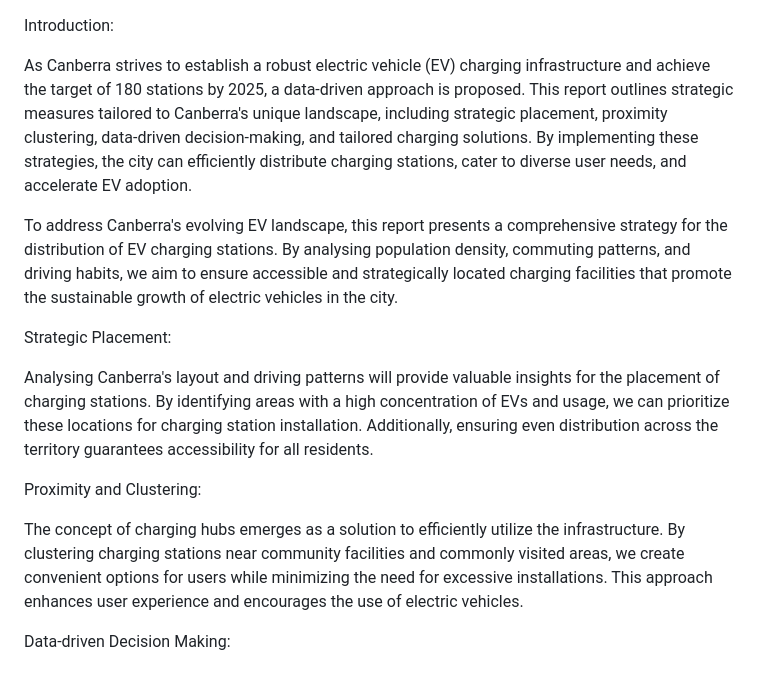
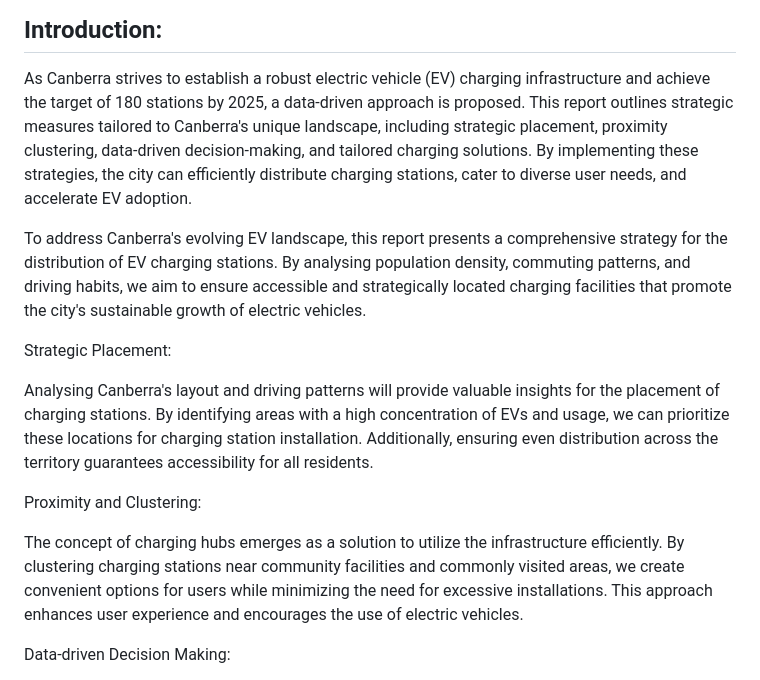
Before and after one commit to UmayirFeroze/GovHack-Charging-Electric-Vehicles-in-the-ACT, a Markdown page: README.md, the part around the change printed below. Drawn GitHub-style.

```diff
--- a/README.md
+++ b/README.md
@@ -1,8 +1,9 @@
 Introduction:
+------
 
 As Canberra strives to establish a robust electric vehicle (EV) charging infrastructure and achieve the target of 180 stations by 2025, a data-driven approach is proposed. This report outlines strategic measures tailored to Canberra's unique landscape, including strategic placement, proximity clustering, data-driven decision-making, and tailored charging solutions. By implementing these strategies, the city can efficiently distribute charging stations, cater to diverse user needs, and accelerate EV adoption.
 
-To address Canberra's evolving EV landscape, this report presents a comprehensive strategy for the distribution of EV charging stations. By analysing population density, commuting patterns, and driving habits, we aim to ensure accessible and strategically located charging facilities that promote the sustainable growth of electric vehicles in the city.
+To address Canberra's evolving EV landscape, this report presents a comprehensive strategy for the distribution of EV charging stations. By analysing population density, commuting patterns, and driving habits, we aim to ensure accessible and strategically located charging facilities that promote the city's sustainable growth of electric vehicles.
 
 Strategic Placement:
 
@@ -10,7 +11,7 @@ Analysing Canberra's layout and driving patterns will provide valuable insights
 
 Proximity and Clustering:
 
-The concept of charging hubs emerges as a solution to efficiently utilize the infrastructure. By clustering charging stations near community facilities and commonly visited areas, we create convenient options for users while minimizing the need for excessive installations. This approach enhances user experience and encourages the use of electric vehicles.
+The concept of charging hubs emerges as a solution to utilize the infrastructure efficiently. By clustering charging stations near community facilities and commonly visited areas, we create convenient options for users while minimizing the need for excessive installations. This approach enhances user experience and encourages the use of electric vehicles.
 
 Data-driven Decision Making:
 
```
Also changed, not shown: other parts of README.md (+1 -0 lines).
